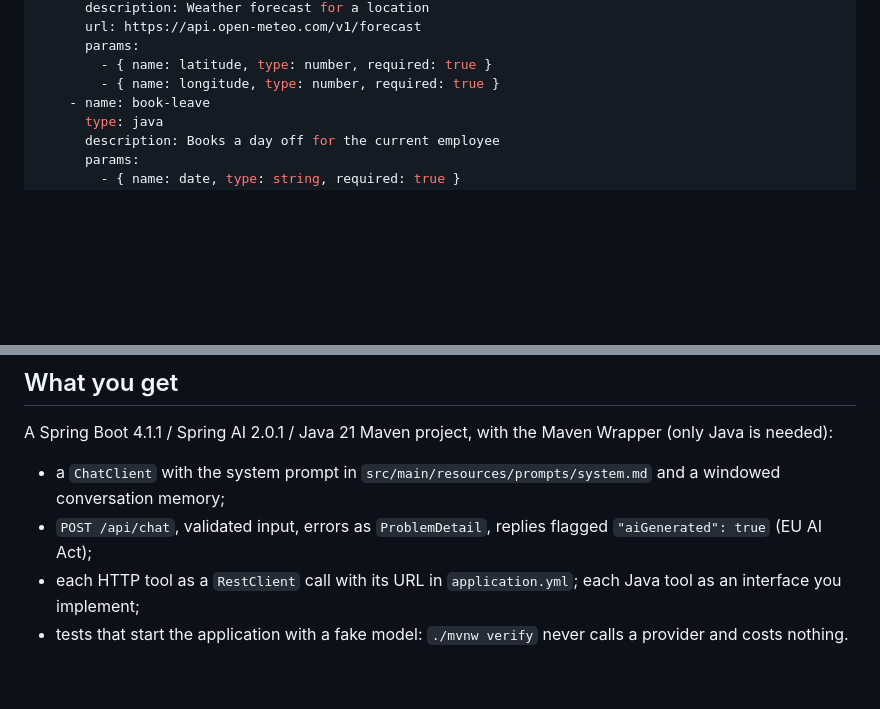
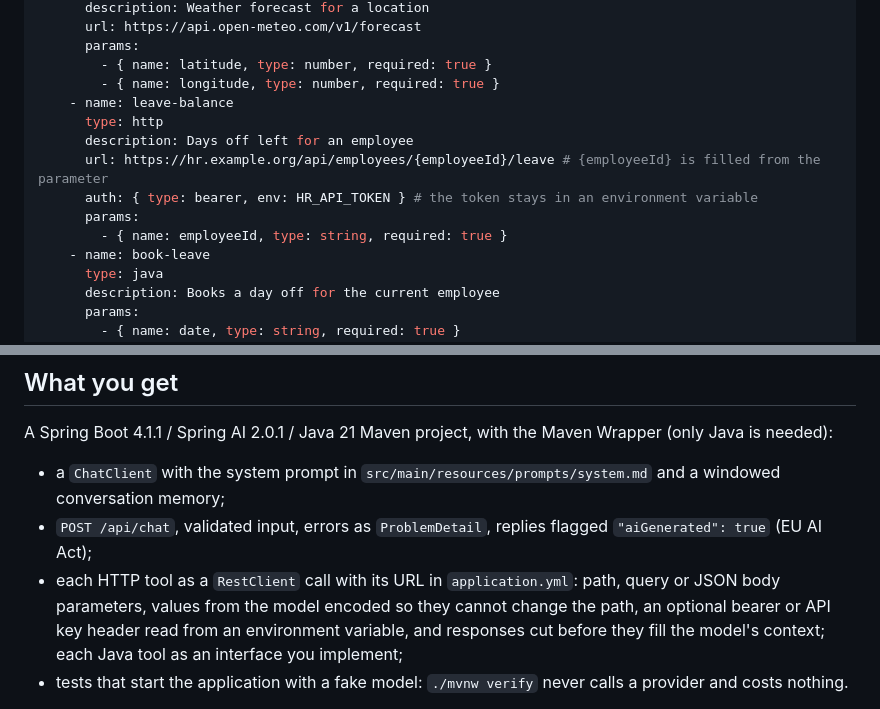
Before and after one commit to mehdiAyari/gen-agent, a Markdown page: README.md, 2 parts joined by grey strips. Rendered like a GitHub page; blank space fills up the shorter version.

Commit message:
docs: plan V3 and describe the new HTTP tool options

```diff
--- a/README.md
+++ b/README.md
@@ -71,6 +71,13 @@ agent:
       params:
         - { name: latitude, type: number, required: true }
         - { name: longitude, type: number, required: true }
+    - name: leave-balance
+      type: http
+      description: Days off left for an employee
+      url: https://hr.example.org/api/employees/{employeeId}/leave # {employeeId} is filled from the parameter
+      auth: { type: bearer, env: HR_API_TOKEN } # the token stays in an environment variable
+      params:
+        - { name: employeeId, type: string, required: true }
     - name: book-leave
       type: java
       description: Books a day off for the current employee
@@ -90,7 +97,10 @@ A Spring Boot 4.1.1 / Spring AI 2.0.1 / Java 21 Maven project, with the Maven Wr
 
 - a `ChatClient` with the system prompt in `src/main/resources/prompts/system.md` and a windowed conversation memory;
 - `POST /api/chat`, validated input, errors as `ProblemDetail`, replies flagged `"aiGenerated": true` (EU AI Act);
-- each HTTP tool as a `RestClient` call with its URL in `application.yml`; each Java tool as an interface you implement;
+- each HTTP tool as a `RestClient` call with its URL in `application.yml`: path, query or JSON body parameters, values
+  from the model encoded so they cannot change the path, an optional bearer or API key header read from an
+  environment variable, and responses cut before they fill the model's context; each Java tool as an interface you
+  implement;
 - tests that start the application with a fake model: `./mvnw verify` never calls a provider and costs nothing.
 
 Generated code and your code never mix: everything under `…generated` belongs to gen-agent, the tool implementations
```
Also changed, not shown: docs/plans/2026-10-23-v3-openapi-mcp.md (added, +31 -0 lines).
